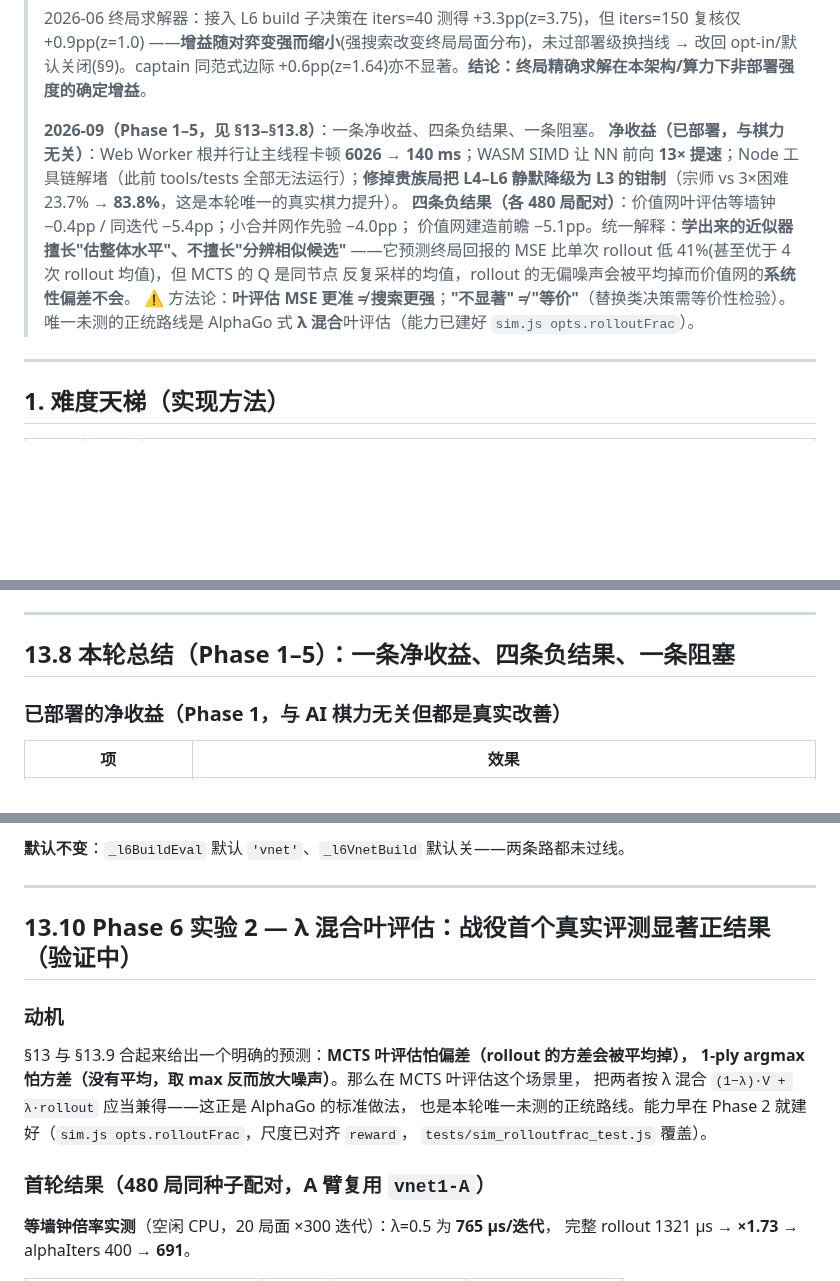
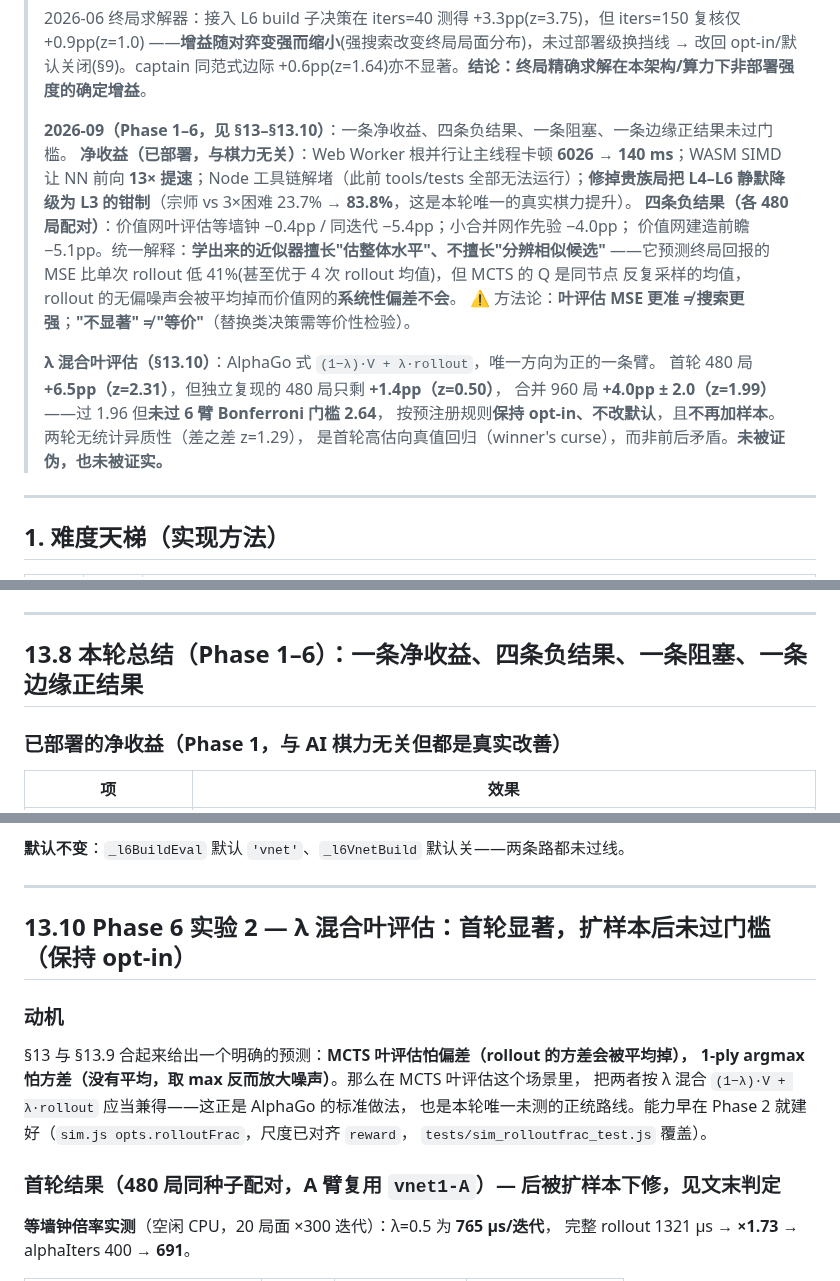
Before and after one commit to Ethan9123/puerto-rico-web, a Markdown page: AI_STRENGTH.md, 3 parts joined by grey strips. Drawn GitHub-style; blank space fills up the shorter version.

```diff
--- a/AI_STRENGTH.md
+++ b/AI_STRENGTH.md
@@ -15,7 +15,7 @@ AlphaZero 全决策探索的结论。所有数字均可用 `tools/` 下脚本复
 > ——**增益随对弈变强而缩小**(强搜索改变终局局面分布)，未过部署级换挡线 → 改回 opt-in/默认关闭(§9)。captain
 > 同范式边际 +0.6pp(z=1.64)亦不显著。**结论：终局精确求解在本架构/算力下非部署强度的确定增益**。
 >
-> **2026-09（Phase 1–5，见 §13–§13.8）**：一条净收益、四条负结果、一条阻塞。
+> **2026-09（Phase 1–6，见 §13–§13.10）**：一条净收益、四条负结果、一条阻塞、一条边缘正结果未过门槛。
 > **净收益（已部署，与棋力无关）**：Web Worker 根并行让主线程卡顿 **6026 → 140 ms**；WASM SIMD 让
 > NN 前向 **13× 提速**；Node 工具链解堵（此前 tools/tests 全部无法运行）；**修掉贵族局把 L4–L6
 > 静默降级为 L3 的钳制**（宗师 vs 3×困难 23.7% → **83.8%**，这是本轮唯一的真实棋力提升）。
@@ -24,7 +24,12 @@ AlphaZero 全决策探索的结论。所有数字均可用 `tools/` 下脚本复
 > ——它预测终局回报的 MSE 比单次 rollout 低 41%(甚至优于 4 次 rollout 均值)，但 MCTS 的 Q 是同节点
 > 反复采样的均值，rollout 的无偏噪声会被平均掉而价值网的**系统性偏差不会**。
 > ⚠ 方法论：**叶评估 MSE 更准 ≠ 搜索更强**；**"不显著" ≠ "等价"**（替换类决策需等价性检验）。
-> 唯一未测的正统路线是 AlphaGo 式 **λ 混合**叶评估（能力已建好 `sim.js opts.rolloutFrac`）。
+>
+> **λ 混合叶评估（§13.10）**：AlphaGo 式 `(1−λ)·V + λ·rollout`，唯一方向为正的一条臂。
+> 首轮 480 局 **+6.5pp（z=2.31）**，但独立复现的 480 局只剩 **+1.4pp（z=0.50）**，
+> 合并 960 局 **+4.0pp ± 2.0（z=1.99）**——过 1.96 但**未过 6 臂 Bonferroni 门槛 2.64**，
+> 按预注册规则**保持 opt-in、不改默认**，且**不再加样本**。两轮无统计异质性（差之差 z=1.29），
+> 是首轮高估向真值回归（winner's curse），而非前后矛盾。**未被证伪，也未被证实。**
 
 ---
 
@@ -596,7 +601,7 @@ node tests/vnet_parity_test.js && node tests/sim_rolloutfrac_test.js && node tes
 
 ---
 
-## 13.8 本轮总结（Phase 1–5）：一条净收益、四条负结果、一条阻塞
+## 13.8 本轮总结（Phase 1–6）：一条净收益、四条负结果、一条阻塞、一条边缘正结果
 
 ### 已部署的净收益（Phase 1，与 AI 棋力无关但都是真实改善）
 
@@ -723,7 +737,7 @@ vs 价值网版 3.09 ms、启发式 0.083 ms；每局 ~12 次 ≈ +400 ms/局（
 
 ---
 
-## 13.10 Phase 6 实验 2 — **λ 混合叶评估：战役首个真实评测显著正结果**（验证中）
+## 13.10 Phase 6 实验 2 — **λ 混合叶评估：首轮显著，扩样本后未过门槛**（保持 opt-in）
 
 ### 动机
 
@@ -733,7 +747,7 @@ vs 价值网版 3.09 ms、启发式 0.083 ms；每局 ~12 次 ≈ +400 ms/局（
 也是本轮唯一未测的正统路线。能力早在 Phase 2 就建好（`sim.js opts.rolloutFrac`，尺度已对齐 `reward`，
 `tests/sim_rolloutfrac_test.js` 覆盖）。
 
-### 首轮结果（480 局同种子配对，A 臂复用 `vnet1-A`）
+### 首轮结果（480 局同种子配对，A 臂复用 `vnet1-A`）— **后被扩样本下修，见文末判定**
 
 **等墙钟倍率实测**（空闲 CPU，20 局面 ×300 迭代）：λ=0.5 为 **765 µs/迭代**，
 完整 rollout 1321 µs → **×1.73** → alphaIters 400 → **691**。
```
Also changed, not shown: other parts of AI_STRENGTH.md (+46 -1 lines).
